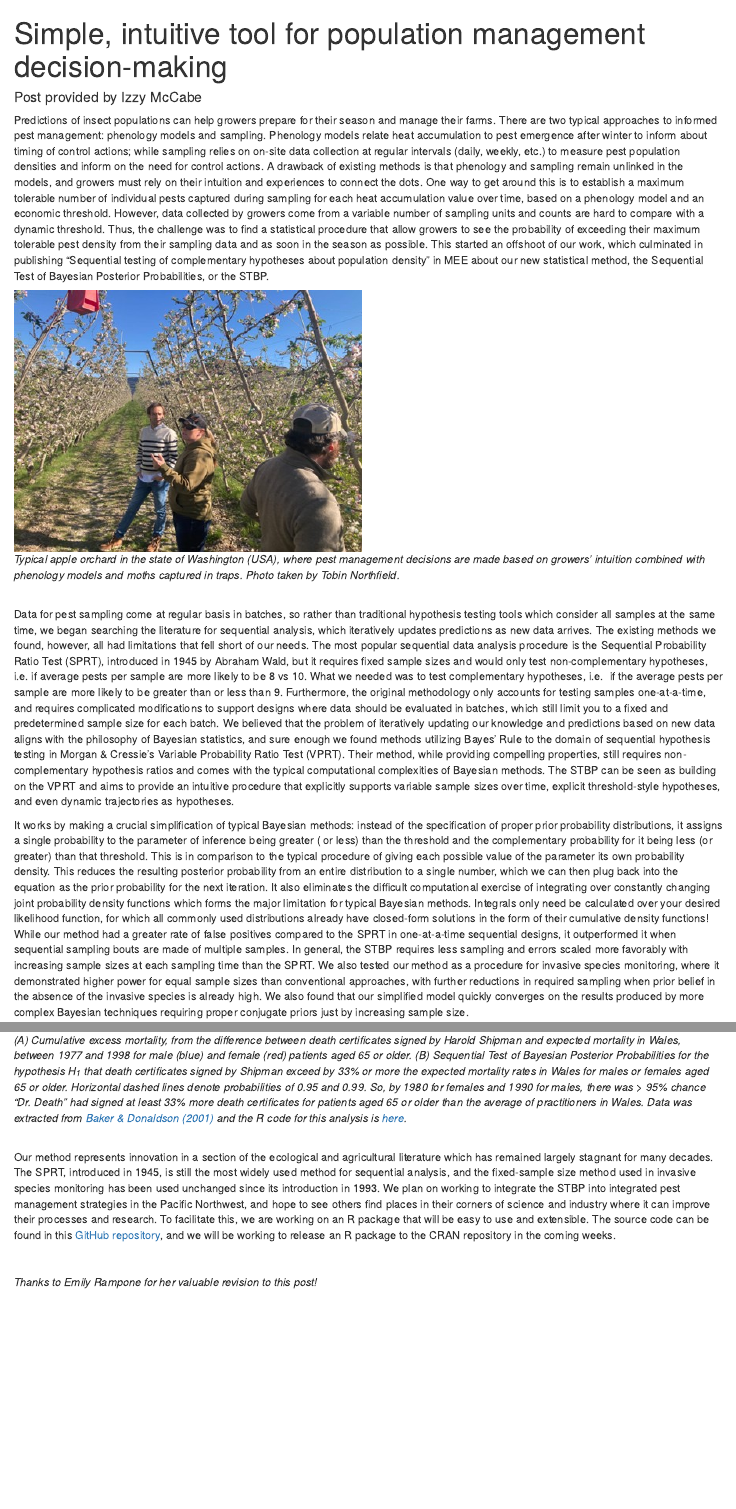
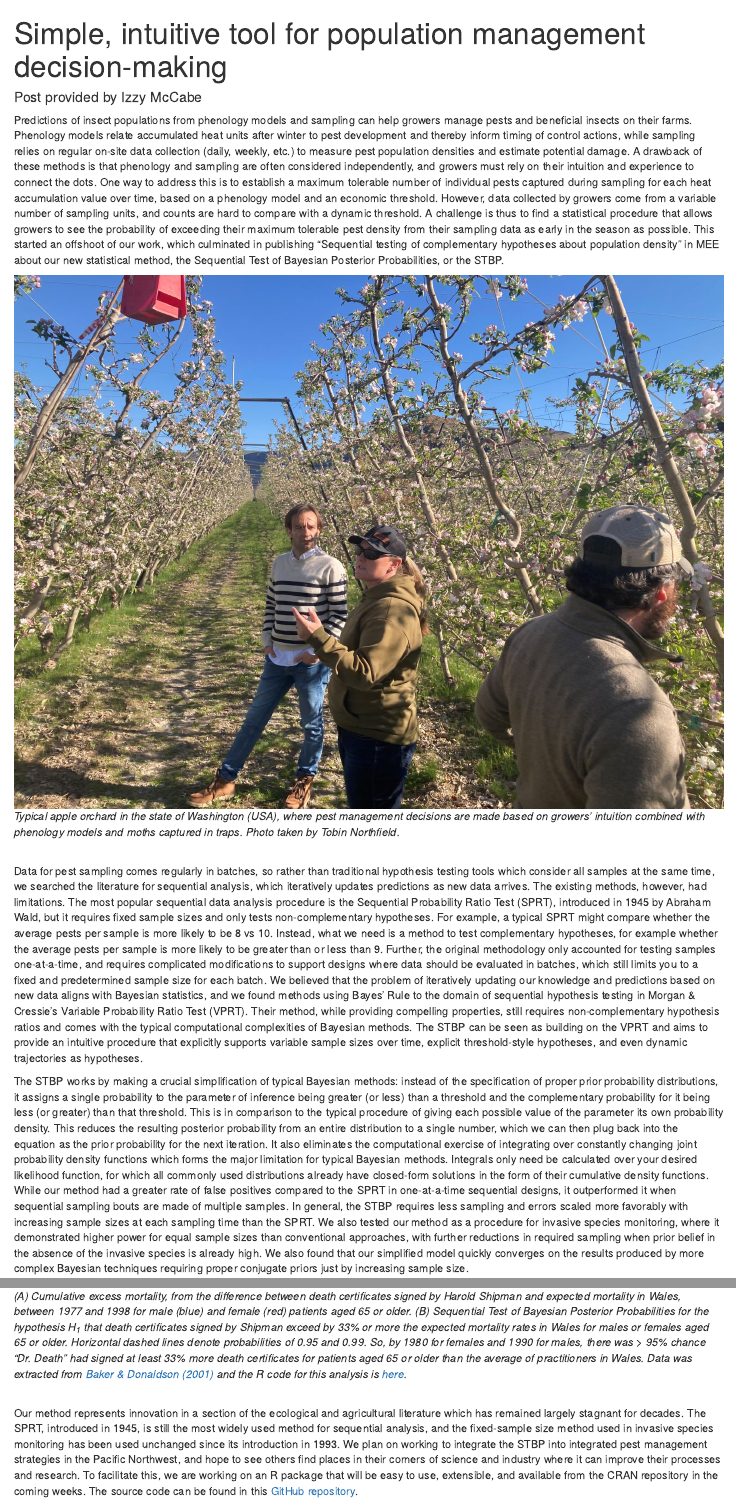
Before and after one commit to rincondf/STBP, an R Markdown document (Blog_versions/blog3B.Rmd): the page in a window 1100 px wide, from its top, and a second part further down, joined at a grey line. Rendered offline with R 4.5, knitr and Pandoc, with nearby package versions.

Commit message:
Final edits

```diff
--- a/Blog_versions/blog3B.Rmd
+++ b/Blog_versions/blog3B.Rmd
@@ -7,13 +7,7 @@ output:
   word_document: default
 ---
 
-Predictions of insect populations can help growers prepare for their season and manage their farms.
-There are two typical approaches to informed pest management: phenology models and sampling. Phenology models
-relate heat accumulation to pest emergence after winter to inform about timing of control actions; while sampling relies on on-site data collection at regular intervals (daily, weekly, etc.) to measure
-pest population densities and inform on the need for control actions. A drawback of existing methods is that phenology and
-sampling remain unlinked in the models, and growers must rely on their intuition and experiences to
-connect the dots. One way to get around this is to establish a maximum tolerable number of individual pests captured during sampling for each heat accumulation value over time, based on a phenology model and an economic threshold. However, data collected by growers come from a variable number of sampling units and counts are hard to compare with a dynamic threshold. Thus, the challenge was to find a statistical procedure that allow growers to see the probability of exceeding their maximum tolerable pest density from their sampling data and as soon in the season as possible. This started an offshoot of our work, which culminated in publishing "Sequential testing of complementary hypotheses about population density" in MEE about our new statistical method,
-the Sequential Test of Bayesian Posterior Probabilities, or the STBP.
+Predictions of insect populations from phenology models and sampling can help growers manage pests and beneficial insects on their farms. Phenology models relate accumulated heat units after winter to pest development and thereby inform timing of control actions, while sampling relies on regular on-site data collection (daily, weekly, etc.) to measure pest population densities and estimate potential damage. A drawback of these methods is that phenology and sampling are often considered independently, and growers must rely on their intuition and experience to connect the dots. One way to address this is to establish a maximum tolerable number of individual pests captured during sampling for each heat accumulation value over time, based on a phenology model and an economic threshold. However, data collected by growers come from a variable number of sampling units, and counts are hard to compare with a dynamic threshold. A challenge is thus to find a statistical procedure that allows growers to see the probability of exceeding their maximum tolerable pest density from their sampling data as early in the season as possible. This started an offshoot of our work, which culminated in publishing “Sequential testing of complementary hypotheses about population density” in MEE about our new statistical method, the Sequential Test of Bayesian Posterior Probabilities, or the STBP.
 
 ![*Typical apple orchard in the state of Washington (USA),
 where pest management decisions are made based on growers'
@@ -22,42 +16,9 @@ traps. Photo taken by Tobin Northfield.*](Fig1Post.jpg)
 
 <br>
 
-Data for pest sampling come at regular basis in batches, so rather than traditional hypothesis testing tools which consider
-all samples at the same time, we began searching the literature for sequential analysis, which iteratively
-updates predictions as new data arrives. The existing methods we found, however, all had limitations that fell short of our needs.
-The most popular sequential data analysis procedure is the Sequential Probability Ratio Test (SPRT), introduced
-in 1945 by Abraham Wald, but it requires fixed sample sizes and would only test non-complementary hypotheses, i.e.
-if average pests per sample are more likely to be 8 vs 10. What we needed was to test complementary hypotheses, i.e.
-if the average pests per sample are more likely to be greater than or less than 9.
-Furthermore, the original methodology only accounts for testing samples one-at-a-time, and requires complicated
-modifications to support designs where data should be evaluated in batches, which still limit you to a fixed and predetermined sample size
-for each batch. We believed that the problem of iteratively updating our knowledge
-and predictions based on new data aligns with the philosophy of Bayesian statistics, and sure
-enough we found methods utilizing Bayes' Rule to the domain of sequential hypothesis testing in
-Morgan & Cressie's Variable Probability Ratio Test (VPRT). Their method, while providing compelling properties, still
-requires non-complementary hypothesis ratios and comes with the typical computational complexities of Bayesian methods.
-The STBP can be seen as building on the VPRT and aims to provide an intuitive procedure that explicitly supports variable sample sizes over time,
-explicit threshold-style hypotheses, and even dynamic trajectories as hypotheses.
+Data for pest sampling comes regularly in batches, so rather than traditional hypothesis testing tools which consider all samples at the same time, we searched the literature for sequential analysis, which iteratively updates predictions as new data arrives. The existing methods, however, had limitations. The most popular sequential data analysis procedure is the Sequential Probability Ratio Test (SPRT), introduced in 1945 by Abraham Wald, but it requires fixed sample sizes and only tests non-complementary hypotheses. For example, a typical SPRT might compare whether the average pests per sample is more likely to be 8 vs 10. Instead, what we need is a method to test complementary hypotheses, for example whether the average pests per sample is more likely to be greater than or less than 9. Further, the original methodology only accounted for testing samples one-at-a-time, and requires complicated modifications to support designs where data should be evaluated in batches, which still limits you to a fixed and predetermined sample size for each batch. We believed that the problem of iteratively updating our knowledge and predictions based on new data aligns with Bayesian statistics, and we found methods using Bayes’ Rule to the domain of sequential hypothesis testing in Morgan & Cressie’s Variable Probability Ratio Test (VPRT). Their method, while providing compelling properties, still requires non-complementary hypothesis ratios and comes with the typical computational complexities of Bayesian methods. The STBP can be seen as building on the VPRT and aims to provide an intuitive procedure that explicitly supports variable sample sizes over time, explicit threshold-style hypotheses, and even dynamic trajectories as hypotheses.
 
-It works by making a crucial simplification of typical Bayesian methods: instead of the specification of
-proper prior probability distributions, it assigns a single probability to the parameter of inference being greater (
-or less) than the threshold and the complementary probability for it being less (or greater)
-than that threshold. This is in comparison to the typical procedure of giving each possible
-value of the parameter its own probability density. This reduces the resulting posterior probability from
-an entire distribution to a single number, which we can then plug back into the equation
-as the prior probability for the next iteration. It also eliminates the difficult computational exercise
-of integrating over constantly changing joint probability density functions which forms the major limitation for
-typical Bayesian methods. Integrals only need be calculated over your desired likelihood function, for which
-all commonly used distributions already have closed-form solutions in the form of their cumulative
-density functions! While our method had a greater rate of false positives compared to the SPRT
-in one-at-a-time sequential designs, it outperformed it when sequential sampling bouts are made
-of multiple samples. In general, the STBP requires less sampling and errors scaled more favorably
-with increasing sample sizes at each sampling time than the SPRT. We also tested our
-method as a procedure for invasive species monitoring, where it demonstrated higher power for equal sample
-sizes than conventional approaches, with further reductions in required sampling when prior belief in the
-absence of the invasive species is already high. We also found that our simplified model
-quickly converges on the results produced by more complex Bayesian techniques requiring proper conjugate priors
-just by increasing sample size.
+The STBP works by making a crucial simplification of typical Bayesian methods: instead of the specification of proper prior probability distributions, it assigns a single probability to the parameter of inference being greater (or less) than a threshold and the complementary probability for it being less (or greater) than that threshold. This is in comparison to the typical procedure of giving each possible value of the parameter its own probability density. This reduces the resulting posterior probability from an entire distribution to a single number, which we can then plug back into the equation as the prior probability for the next iteration. It also eliminates the computational exercise of integrating over constantly changing joint probability density functions which forms the major limitation for typical Bayesian methods. Integrals only need be calculated over your desired likelihood function, for which all commonly used distributions already have closed-form solutions in the form of their cumulative density functions. While our method had a greater rate of false positives compared to the SPRT in one-at-a-time sequential designs, it outperformed it when sequential sampling bouts are made of multiple samples. In general, the STBP requires less sampling and errors scaled more favorably with increasing sample sizes at each sampling time than the SPRT. We also tested our method as a procedure for invasive species monitoring, where it demonstrated higher power for equal sample sizes than conventional approaches, with further reductions in required sampling when prior belief in the absence of the invasive species is already high. We also found that our simplified model quickly converges on the results produced by more complex Bayesian techniques requiring proper conjugate priors just by increasing sample size.
 
 ![*Comparison between posterior probabilities for a Poisson random variable obtained
 from two configurations of Gamma conjugate priors (black and
@@ -102,8 +62,7 @@ and the R code for this analysis is [here](https://github.com/rincondf/STBP/blob
 <br>
 
 Our method represents innovation in a section of the ecological
-and agricultural literature which has remained largely stagnant for
-many decades. The SPRT, introduced in 1945, is still
+and agricultural literature which has remained largely stagnant for decades. The SPRT, introduced in 1945, is still
 the most widely used method for sequential analysis, and
 the fixed-sample size method used in invasive species
 monitoring has been used unchanged since its introduction in
@@ -113,10 +72,8 @@ and hope to see others find places in their
 corners of science and industry where it can improve
 their processes and research. To facilitate this, we are
 working on an R package that will be easy to
-use and extensible. The source code can be found
-in this [GitHub repository](https://github.com/rincondf/STBP),
-and we will be working to release an R package
-to the CRAN repository in the coming weeks.
+use, extensible, and available from the CRAN repository in the coming weeks. The source code can be found
+in this [GitHub repository](https://github.com/rincondf/STBP).
 
 <br>
 
```
Also changed, not shown: Blog_versions/Fig1Post.jpg, Blog_versions/blog3B.Rmd (5 more changed lines), 1 other file.
